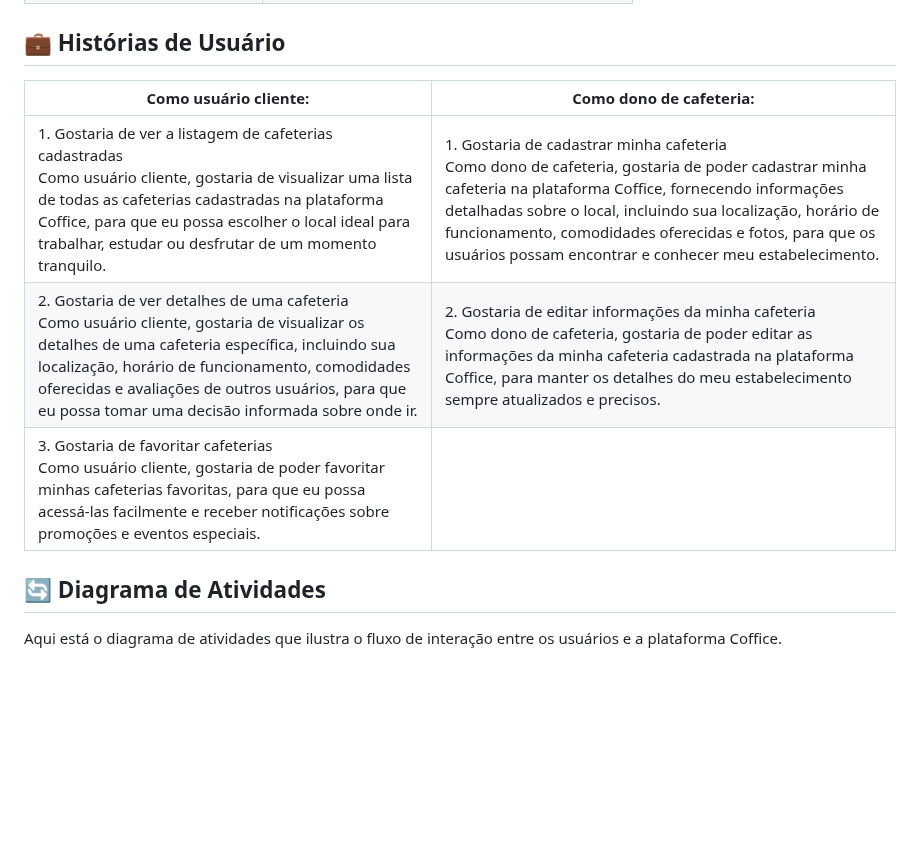
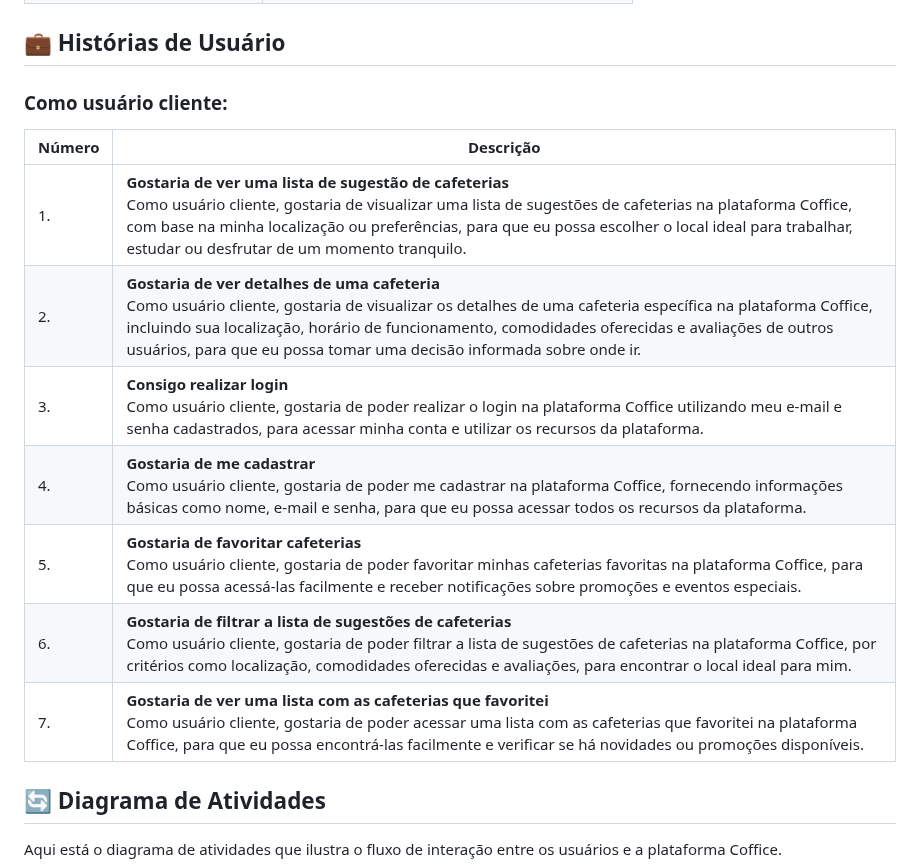
Before and after one commit to coffice-g7/coffice, a Markdown page: README.md, the part around the change. Rendered like a GitHub page; blank space fills up the shorter version.

```diff
--- a/README.md
+++ b/README.md
@@ -64,11 +64,17 @@ O Coffice é uma plataforma que conecta profissionais a cafeterias ideais para t
 |  *Aplicação*                  | <img src="https://img.shields.io/badge/Microsoft_Azure-0089D6?style=for-the-badge&logo=microsoft-azure&logoColor=white" alt="Jira Logo"> <img src="https://img.shields.io/badge/Google_chrome-4285F4?style=for-the-badge&logo=Google-chrome&logoColor=white" alt="Jira Logo"> <img src="https://img.shields.io/badge/Miro-050038?style=for-the-badge&logo=Miro&logoColor=white" alt="Miro Logo">|
 ## 💼 Histórias de Usuário
 
-| **Como usuário cliente:**   | **Como dono de cafeteria:**  |
-|-----------------------------|------------------------------|
-| 1. Gostaria de ver a listagem de cafeterias cadastradas <br> Como usuário cliente, gostaria de visualizar uma lista de todas as cafeterias cadastradas na plataforma Coffice, para que eu possa escolher o local ideal para trabalhar, estudar ou desfrutar de um momento tranquilo. | 1. Gostaria de cadastrar minha cafeteria <br> Como dono de cafeteria, gostaria de poder cadastrar minha cafeteria na plataforma Coffice, fornecendo informações detalhadas sobre o local, incluindo sua localização, horário de funcionamento, comodidades oferecidas e fotos, para que os usuários possam encontrar e conhecer meu estabelecimento. |
-| 2. Gostaria de ver detalhes de uma cafeteria <br> Como usuário cliente, gostaria de visualizar os detalhes de uma cafeteria específica, incluindo sua localização, horário de funcionamento, comodidades oferecidas e avaliações de outros usuários, para que eu possa tomar uma decisão informada sobre onde ir. | 2. Gostaria de editar informações da minha cafeteria <br> Como dono de cafeteria, gostaria de poder editar as informações da minha cafeteria cadastrada na plataforma Coffice, para manter os detalhes do meu estabelecimento sempre atualizados e precisos. |
-| 3. Gostaria de favoritar cafeterias <br> Como usuário cliente, gostaria de poder favoritar minhas cafeterias favoritas, para que eu possa acessá-las facilmente e receber notificações sobre promoções e eventos especiais. | |
+### Como usuário cliente:
+
+| Número | Descrição |
+|--------|-----------|
+| 1. | **Gostaria de ver uma lista de sugestão de cafeterias** <br> Como usuário cliente, gostaria de visualizar uma lista de sugestões de cafeterias na plataforma Coffice, com base na minha localização ou preferências, para que eu possa escolher o local ideal para trabalhar, estudar ou desfrutar de um momento tranquilo. |
+| 2. | **Gostaria de ver detalhes de uma cafeteria** <br> Como usuário cliente, gostaria de visualizar os detalhes de uma cafeteria específica na plataforma Coffice, incluindo sua localização, horário de funcionamento, comodidades oferecidas e avaliações de outros usuários, para que eu possa tomar uma decisão informada sobre onde ir. |
+| 3. | **Consigo realizar login** <br> Como usuário cliente, gostaria de poder realizar o login na plataforma Coffice utilizando meu e-mail e senha cadastrados, para acessar minha conta e utilizar os recursos da plataforma. |
+| 4. | **Gostaria de me cadastrar** <br> Como usuário cliente, gostaria de poder me cadastrar na plataforma Coffice, fornecendo informações básicas como nome, e-mail e senha, para que eu possa acessar todos os recursos da plataforma. |
+| 5. | **Gostaria de favoritar cafeterias** <br> Como usuário cliente, gostaria de poder favoritar minhas cafeterias favoritas na plataforma Coffice, para que eu possa acessá-las facilmente e receber notificações sobre promoções e eventos especiais. |
+| 6. | **Gostaria de filtrar a lista de sugestões de cafeterias** <br> Como usuário cliente, gostaria de poder filtrar a lista de sugestões de cafeterias na plataforma Coffice, por critérios como localização, comodidades oferecidas e avaliações, para encontrar o local ideal para mim. |
+| 7. | **Gostaria de ver uma lista com as cafeterias que favoritei** <br> Como usuário cliente, gostaria de poder acessar uma lista com as cafeterias que favoritei na plataforma Coffice, para que eu possa encontrá-las facilmente e verificar se há novidades ou promoções disponíveis. |
 
 ## 🔄 Diagrama de Atividades
 
```
